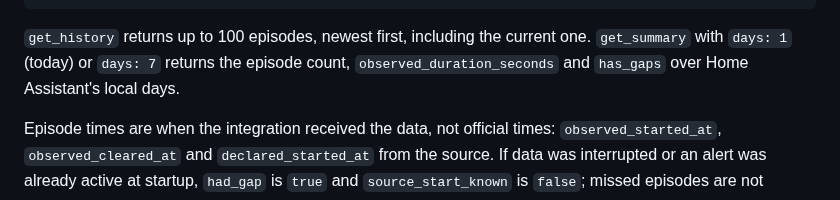
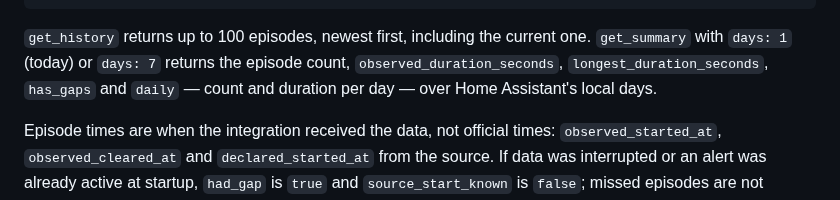
Before and after one commit to ABovsh/ukraine-alarm-pro, a Markdown page: README.en.md, the part around one of its changes. Rendered like a GitHub page.

```diff
--- a/README.en.md
+++ b/README.en.md
@@ -248,7 +276,8 @@ response_variable: history
 
 `get_history` returns up to 100 episodes, newest first, including the current one.
 `get_summary` with `days: 1` (today) or `days: 7` returns the episode count,
-`observed_duration_seconds` and `has_gaps` over Home Assistant's local days.
+`observed_duration_seconds`, `longest_duration_seconds`, `has_gaps` and `daily` — count and
+duration per day — over Home Assistant's local days.
 
 Episode times are when the integration received the data, not official times:
 `observed_started_at`, `observed_cleared_at` and `declared_started_at` from the source.
```
Also changed, not shown: other parts of README.en.md (+40 -12 lines), CHANGELOG.md (+7 -3 lines), README.md (+44 -12 lines), docs/images/status-card.png, 4 other files.
